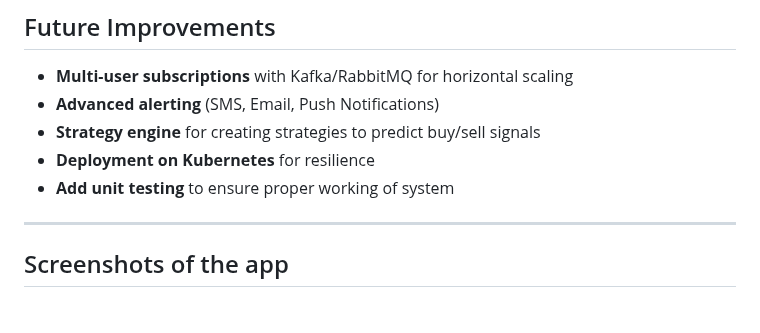
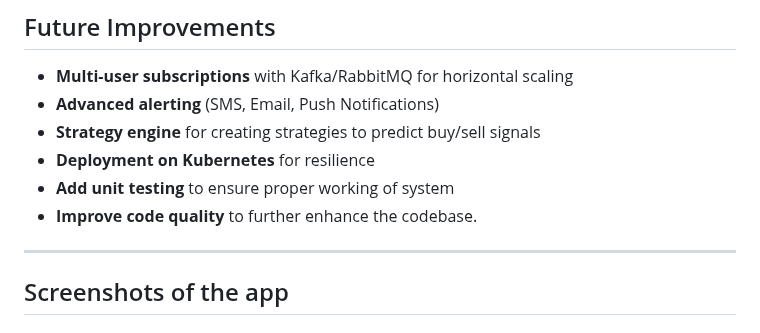
Before and after one commit to ArjunXvarma/stock-alert-system, a Markdown page: README.md, the part around the change. Rendered like a GitHub page.

```diff
--- a/README.md
+++ b/README.md
@@ -169,6 +169,7 @@ Open [http://localhost:5000](http://localhost:5000) in your browser.
 * **Strategy engine** for creating strategies to predict buy/sell signals
 * **Deployment on Kubernetes** for resilience
 * **Add unit testing** to ensure proper working of system
+* **Improve code quality** to further enhance the codebase.
 
 ---
 
```
